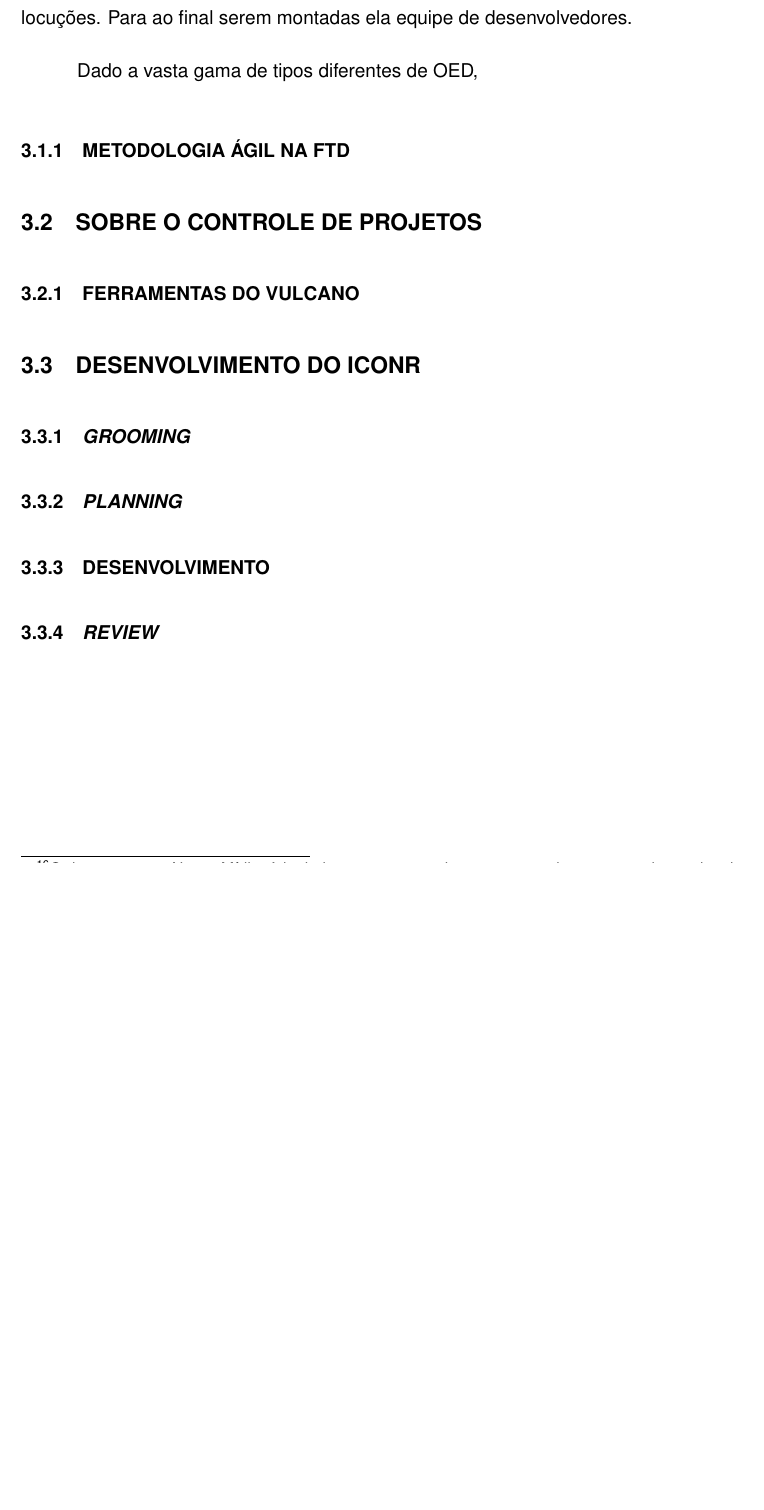
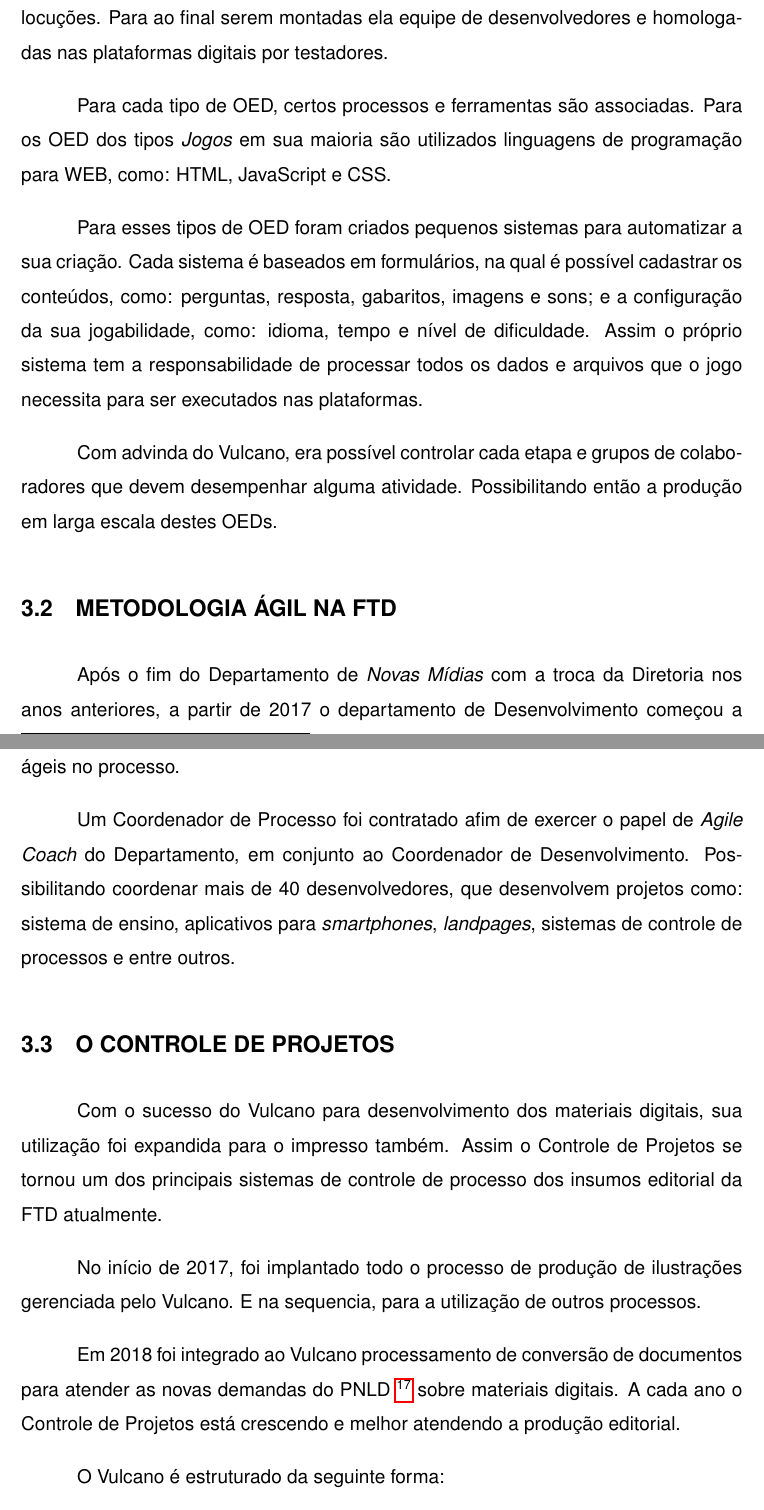
Before and after one commit to RafahCSilva/UFABC-BCC-relatorio-estagio, a LaTeX document (relatorioEstagio.tex): part of page 43 of 57 before the commit and two parts of pages 43 and 44 of 60 after it, the two joined at a grey line, cut so that both start at the same text, the shorter picture padded with empty space. Compiled offline with pdfLaTeX.

Commit message:
sobre o Vulcano

```diff
--- a/relatorioEstagio.tex
+++ b/relatorioEstagio.tex
@@ -868,9 +870,26 @@ Desenvolvido em 2014, pelo extinto departamento de \textit{Novas Mídias}~\footn
 
-O desenvolvimento de um OED inicia com sua concepção pelo Editorial, a fim de complementar um conteúdo por eles confeccionados. Todos os insumos necesarios sâo produzidos ou comprados, como: ilustrações, iconografias, mapas, áudios e locuções. Para ao final serem montadas ela equipe de desenvolvedores.
+O desenvolvimento de um OED inicia com sua concepção pelo Editorial, a fim de complementar um conteúdo por eles confeccionados. Todos os insumos necessários são produzidos ou licenciados, como: ilustrações, iconografias, mapas, áudios e locuções. Para ao final serem montadas ela equipe de desenvolvedores e homologadas nas plataformas digitais por testadores.
 
-Dado a vasta gama de tipos diferentes de OED,
+Para cada tipo de OED, certos processos e ferramentas são associadas. Para os OED dos tipos \textit{Jogos} em sua maioria são utilizados linguagens de programação para WEB, como: HTML, JavaScript e CSS.
+
+Para esses tipos de OED foram criados pequenos sistemas para automatizar a sua criação. Cada sistema é baseados em formulários, na qual é possível cadastrar os conteúdos, como: perguntas, resposta, gabaritos, imagens e sons; e a configuração da sua jogabilidade, como: idioma, tempo e nível de dificuldade. Assim o próprio sistema tem a responsabilidade de processar todos os dados e arquivos que o jogo necessita para ser executados nas plataformas.
+
+Com advinda do Vulcano, era possível controlar cada etapa e grupos de colaboradores que devem desempenhar alguma atividade. Possibilitando então a produção em larga escala destes OEDs.
 
 
-\subsubsection{METODOLOGIA ÁGIL NA FTD}
+\subsection{METODOLOGIA ÁGIL NA FTD}
 
-\subsection{SOBRE O CONTROLE DE PROJETOS}
+Após o fim do Departamento de \textit{Novas Mídias} com a troca da Diretoria nos anos anteriores, a partir de 2017 o departamento de Desenvolvimento começou a desenvolver projetos mais ambiciosos. Assim foi encorajando a utilizar metodologias ágeis no processo.
+
+Um Coordenador de Processo foi contratado afim de exercer o papel de \textit{Agile Coach} do Departamento, em conjunto ao Coordenador de Desenvolvimento. Possibilitando coordenar mais de 40 desenvolvedores, que desenvolvem projetos como: sistema de ensino, aplicativos para \textit{smartphones}, \textit{landpages}, sistemas  de controle de processos e entre outros.
+
+
+\subsection{O CONTROLE DE PROJETOS}
+
+Com o sucesso do Vulcano para desenvolvimento dos materiais digitais, sua utilização foi expandida para o impresso também. Assim o Controle de Projetos se tornou um dos principais sistemas de controle de processo dos insumos editorial da FTD atualmente.
+
+No início de 2017, foi implantado todo o processo de produção de ilustrações gerenciada pelo Vulcano. E na sequencia, para a utilização de outros processos.
+
+Em 2018 foi integrado ao Vulcano processamento de conversão de documentos para atender as novas demandas do PNLD~\footnote{PNLD, sigla para Programa Nacional do Livro e do Material Didático.} sobre materiais digitais. A cada ano o Controle de Projetos está crescendo e melhor atendendo a produção editorial.
+
+O Vulcano é estruturado da seguinte forma:
```
Also changed, not shown: relatorioEstagio.pdf, relatorioEstagio.tex (40 more changed lines).
